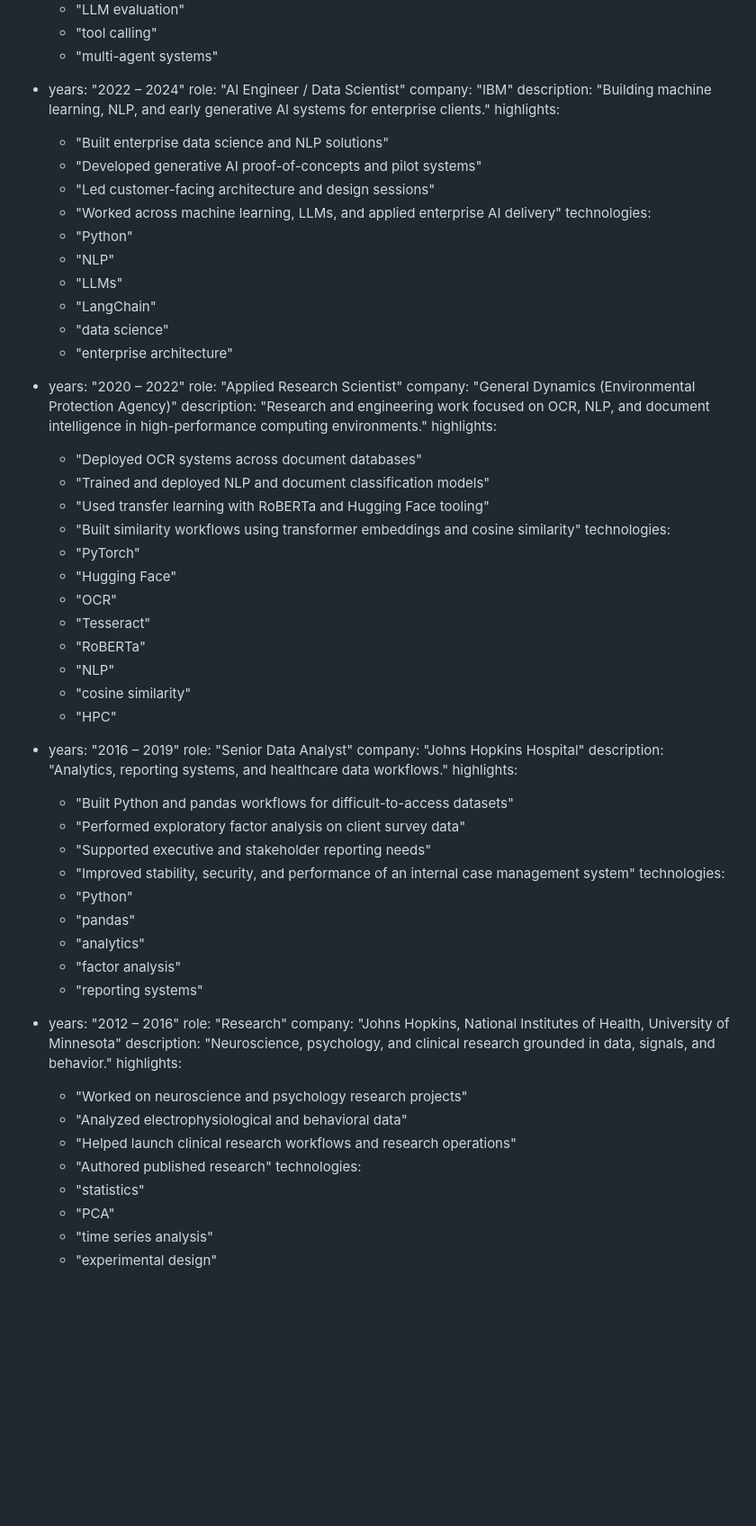
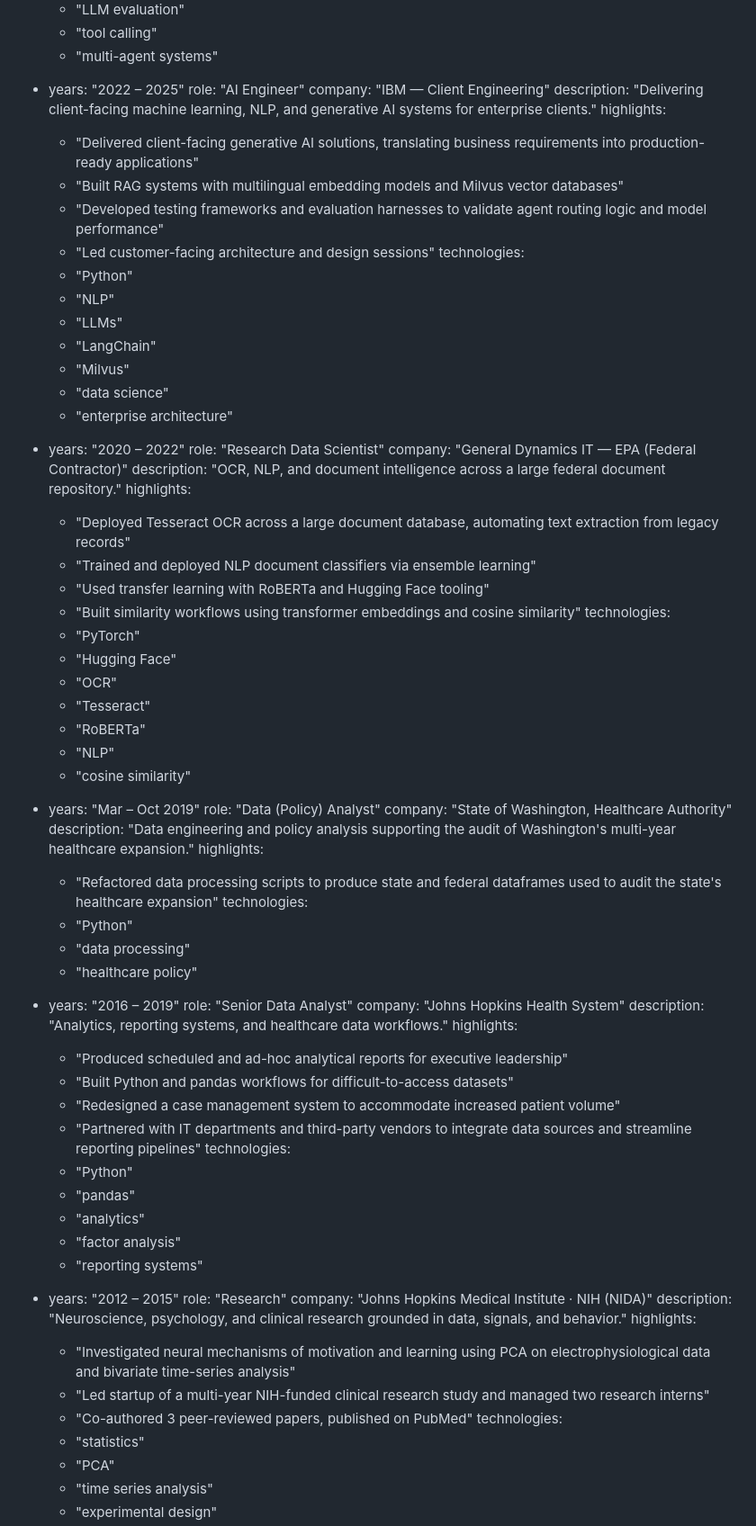
Before and after one commit to cbroker1/cbroker1.github.io, a Markdown page: src/content/experience.md, the part around one of its changes. Shown at 90% size. Drawn GitHub-style; blank space fills up the shorter version.

Commit message:
Sync experience timeline and titles with resume, fix sentence in EPA case study

```diff
--- a/src/content/experience.md
+++ b/src/content/experience.md
@@ -24,30 +25,31 @@ entries:
       - "tool calling"
       - "multi-agent systems"
 
-  - years: "2022 – 2024"
-    role: "AI Engineer / Data Scientist"
-    company: "IBM"
-    description: "Building machine learning, NLP, and early generative AI systems for enterprise clients."
+  - years: "2022 – 2025"
+    role: "AI Engineer"
+    company: "IBM — Client Engineering"
+    description: "Delivering client-facing machine learning, NLP, and generative AI systems for enterprise clients."
     highlights:
-      - "Built enterprise data science and NLP solutions"
-      - "Developed generative AI proof-of-concepts and pilot systems"
+      - "Delivered client-facing generative AI solutions, translating business requirements into production-ready applications"
+      - "Built RAG systems with multilingual embedding models and Milvus vector databases"
+      - "Developed testing frameworks and evaluation harnesses to validate agent routing logic and model performance"
       - "Led customer-facing architecture and design sessions"
-      - "Worked across machine learning, LLMs, and applied enterprise AI delivery"
     technologies:
       - "Python"
       - "NLP"
       - "LLMs"
       - "LangChain"
+      - "Milvus"
       - "data science"
       - "enterprise architecture"
 
   - years: "2020 – 2022"
-    role: "Applied Research Scientist"
-    company: "General Dynamics (Environmental Protection Agency)"
-    description: "Research and engineering work focused on OCR, NLP, and document intelligence in high-performance computing environments."
+    role: "Research Data Scientist"
+    company: "General Dynamics IT — EPA (Federal Contractor)"
+    description: "OCR, NLP, and document intelligence across a large federal document repository."
     highlights:
-      - "Deployed OCR systems across document databases"
-      - "Trained and deployed NLP and document classification models"
+      - "Deployed Tesseract OCR across a large document database, automating text extraction from legacy records"
+      - "Trained and deployed NLP document classifiers via ensemble learning"
       - "Used transfer learning with RoBERTa and Hugging Face tooling"
       - "Built similarity workflows using transformer embeddings and cosine similarity"
     technologies:
@@ -58,17 +60,27 @@ entries:
       - "RoBERTa"
       - "NLP"
       - "cosine similarity"
-      - "HPC"
+
+  - years: "Mar – Oct 2019"
+    role: "Data (Policy) Analyst"
+    company: "State of Washington, Healthcare Authority"
+    description: "Data engineering and policy analysis supporting the audit of Washington's multi-year healthcare expansion."
+    highlights:
+      - "Refactored data processing scripts to produce state and federal dataframes used to audit the state's healthcare expansion"
+    technologies:
+      - "Python"
+      - "data processing"
+      - "healthcare policy"
 
   - years: "2016 – 2019"
     role: "Senior Data Analyst"
-    company: "Johns Hopkins Hospital"
+    company: "Johns Hopkins Health System"
     description: "Analytics, reporting systems, and healthcare data workflows."
     highlights:
+      - "Produced scheduled and ad-hoc analytical reports for executive leadership"
       - "Built Python and pandas workflows for difficult-to-access datasets"
-      - "Performed exploratory factor analysis on client survey data"
-      - "Supported executive and stakeholder reporting needs"
-      - "Improved stability, security, and performance of an internal case management system"
+      - "Redesigned a case management system to accommodate increased patient volume"
+      - "Partnered with IT departments and third-party vendors to integrate data sources and streamline reporting pipelines"
     technologies:
       - "Python"
       - "pandas"
@@ -76,15 +88,14 @@ entries:
       - "factor analysis"
       - "reporting systems"
 
-  - years: "2012 – 2016"
+  - years: "2012 – 2015"
     role: "Research"
-    company: "Johns Hopkins, National Institutes of Health, University of Minnesota"
+    company: "Johns Hopkins Medical Institute · NIH (NIDA)"
     description: "Neuroscience, psychology, and clinical research grounded in data, signals, and behavior."
     highlights:
-      - "Worked on neuroscience and psychology research projects"
-      - "Analyzed electrophysiological and behavioral data"
-      - "Helped launch clinical research workflows and research operations"
-      - "Authored published research"
+      - "Investigated neural mechanisms of motivation and learning using PCA on electrophysiological data and bivariate time-series analysis"
+      - "Led startup of a multi-year NIH-funded clinical research study and managed two research interns"
+      - "Co-authored 3 peer-reviewed papers, published on PubMed"
     technologies:
       - "statistics"
       - "PCA"
```
Also changed, not shown: other parts of src/content/experience.md (+3 -2 lines), 1 other file.
